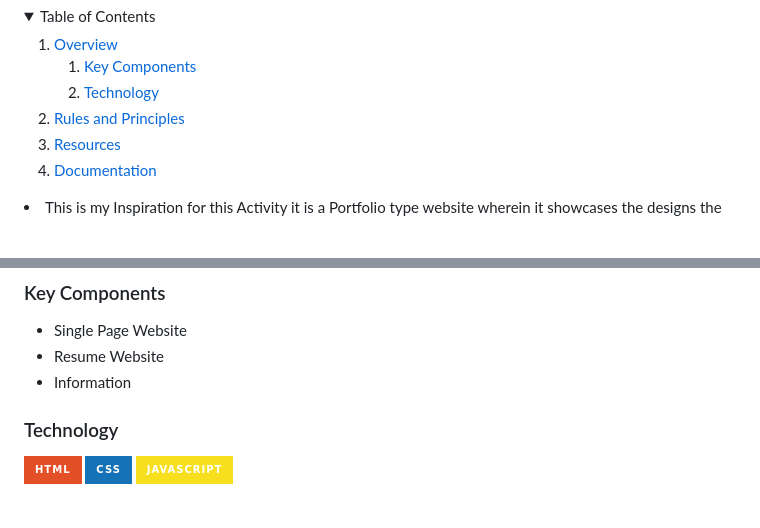
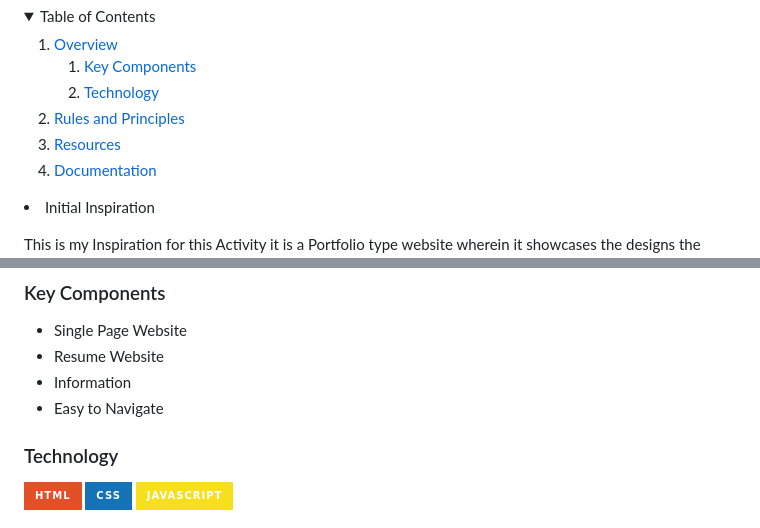
Before and after one commit to Ceji-B/WD-Seatwork-2, a Markdown page: readme.md, 2 parts joined by grey strips. GitHub-like rendering; folded sections open; badges without logos; blank space fills up the shorter version.

Commit message:
Description update

```diff
--- a/readme.md
+++ b/readme.md
@@ -53,5 +53,7 @@
     </li>
   </ol>
 <li>
+Initial Inspiration
+
 This is my Inspiration for this Activity it is a Portfolio type website wherein it showcases the designs the creator made.
 <img src="assets/documentation/wireframe/Inspiration.jpg" alt="" />
@@ -78,6 +80,8 @@ The project is about the task we were given which was to create a resume website
 - Single Page Website
 - Resume Website
 - Information
+- Easy to Navigate
+
 
 
 ### Technology
```
Also changed, not shown: other parts of readme.md (+2 -3 lines).
